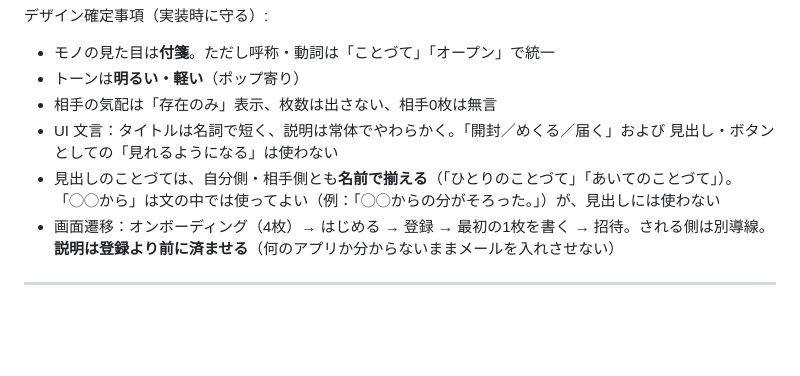
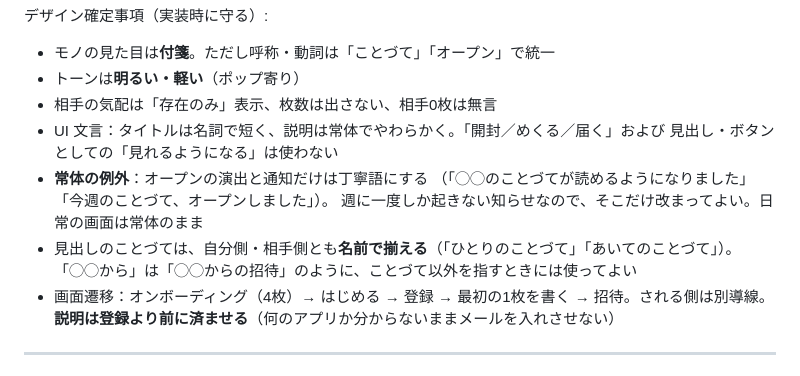
Before and after one commit to kento-furusho/kotozute, a Markdown page: CLAUDE.md, the part around the change. Rendered like a GitHub page; blank space fills up the shorter version.

Commit message:
常体の例外を書き足した
オープンの演出と通知だけは丁寧語にする。週に一度しか起きない知らせなので、
そこだけ改まってよい。日常の画面は常体のまま。

演出の文言を「◯◯のことづてが読めるようになりました」にしたが、
「説明は常体」の決めごとしか無いと、あとから見て逸脱に見える。

Co-Authored-By: Claude Opus 5 <noreply@anthropic.com>

```diff
--- a/CLAUDE.md
+++ b/CLAUDE.md
@@ -212,8 +212,11 @@ UI デザインは `docs/design/` に配置。画面のコード（Claude Design
 - 相手の気配は「存在のみ」表示、枚数は出さない、相手0枚は無言
 - UI 文言：タイトルは名詞で短く、説明は常体でやわらかく。「開封／めくる／届く」および
   見出し・ボタンとしての「見れるようになる」は使わない
+- **常体の例外**：オープンの演出と通知だけは丁寧語にする
+  （「◯◯のことづてが読めるようになりました」「今週のことづて、オープンしました」）。
+  週に一度しか起きない知らせなので、そこだけ改まってよい。日常の画面は常体のまま
 - 見出しのことづては、自分側・相手側とも**名前で揃える**（「ひとりのことづて」「あいてのことづて」）。
-  「◯◯から」は文の中では使ってよい（例：「◯◯からの分がそろった。」）が、見出しには使わない
+  「◯◯から」は「◯◯からの招待」のように、ことづて以外を指すときには使ってよい
 - 画面遷移：オンボーディング（4枚）→ はじめる → 登録 → 最初の1枚を書く → 招待。される側は別導線。
   **説明は登録より前に済ませる**（何のアプリか分からないままメールを入れさせない）
 
```
